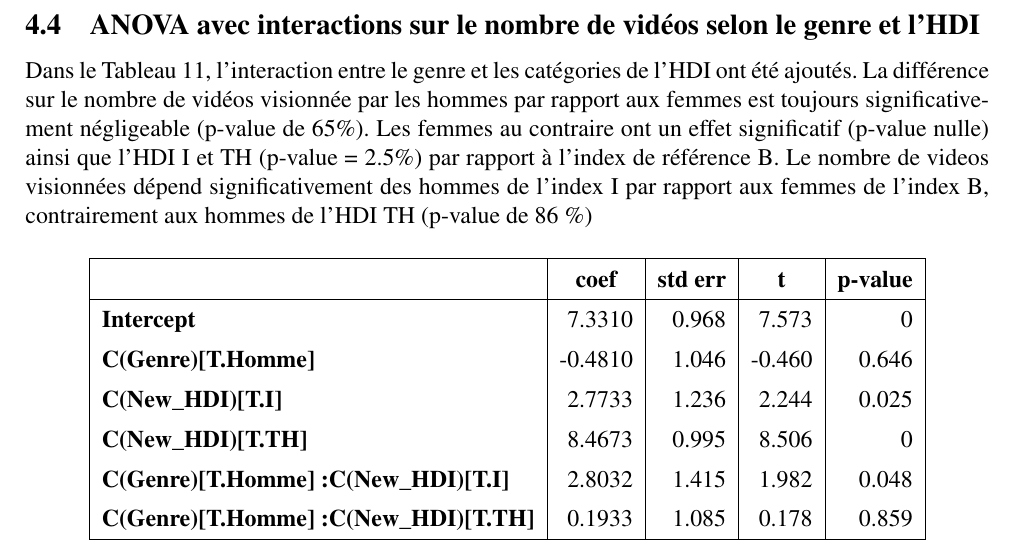
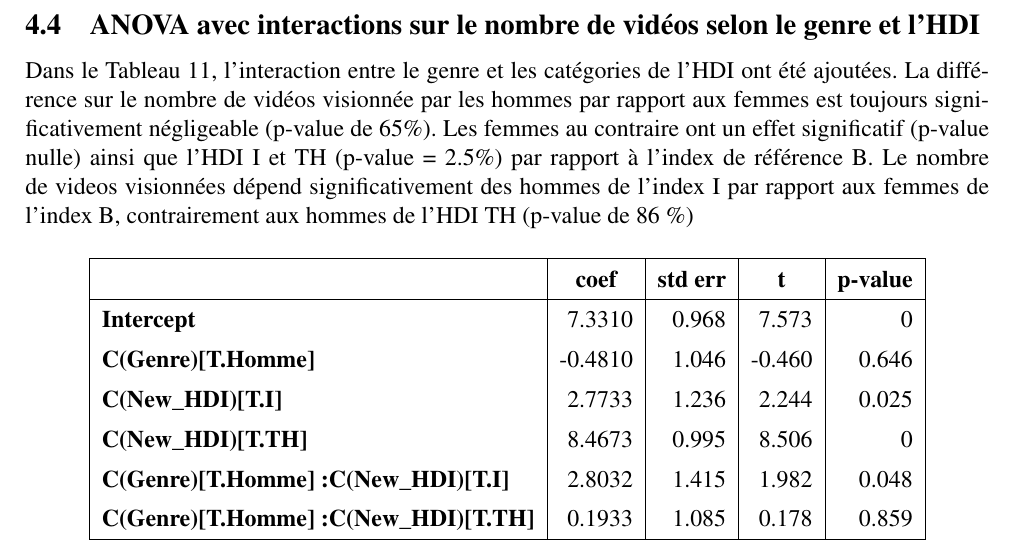
Before and after one commit to smtux/DUDA, a LaTeX document (statistique/rapport/latex/mooc_mertes.tex): part of page 11 of 11, cut so that both start at the same text. Compiled offline with pdfLaTeX.

Commit message:
mise à jour du rapport

```diff
--- a/statistique/rapport/latex/mooc_mertes.tex
+++ b/statistique/rapport/latex/mooc_mertes.tex
@@ -361,7 +361,7 @@ Selon les résultats du tableau 8, la p-value étant de 0, il y aurait statistiq
 	\end{table}
 
 	\subsection{ANOVA avec interactions sur le nombre de vidéos selon le genre et l'HDI}
-	Dans le Tableau 11, l'interaction entre le genre et les catégories de l'HDI ont été ajoutés. La différence sur le nombre de vidéos visionnée par les hommes  par rapport aux femmes est toujours significativement négligeable (p-value de 65\%). Les femmes au contraire ont un effet significatif (p-value nulle) ainsi que l'HDI I et TH (p-value = 2.5\%) par rapport à l'index de référence B. Le nombre de videos visionnées dépend significativement des hommes de l'index I par rapport aux femmes de l'index B, contrairement aux hommes de l'HDI TH (p-value de 86 \%)
+	Dans le Tableau 11, l'interaction entre le genre et les catégories de l'HDI ont été ajoutées. La différence sur le nombre de vidéos visionnée par les hommes  par rapport aux femmes est toujours significativement négligeable (p-value de 65\%). Les femmes au contraire ont un effet significatif (p-value nulle) ainsi que l'HDI I et TH (p-value = 2.5\%) par rapport à l'index de référence B. Le nombre de videos visionnées dépend significativement des hommes de l'index I par rapport aux femmes de l'index B, contrairement aux hommes de l'HDI TH (p-value de 86 \%)
 
 	\begin{table}[H]
 		\centering
```
Also changed, not shown: statistique/rapport/latex/mooc_mertes.pdf, 3 other files.
